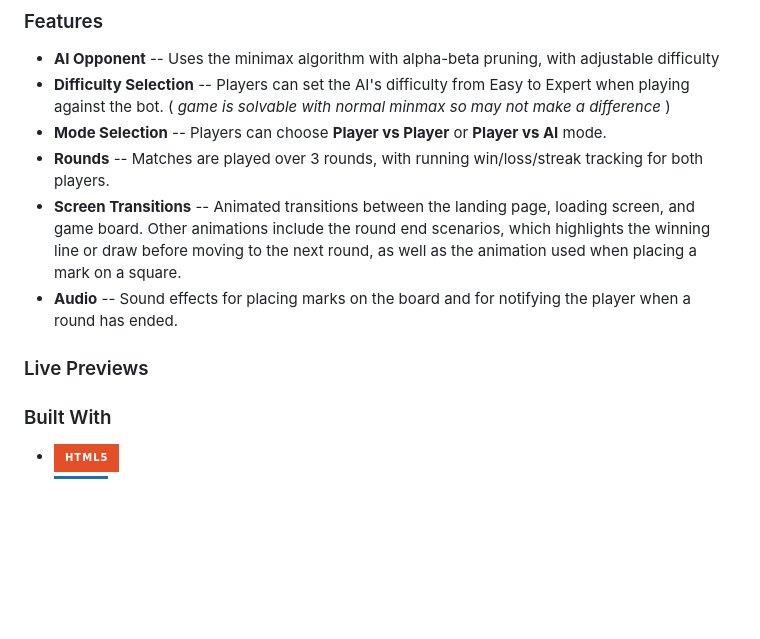
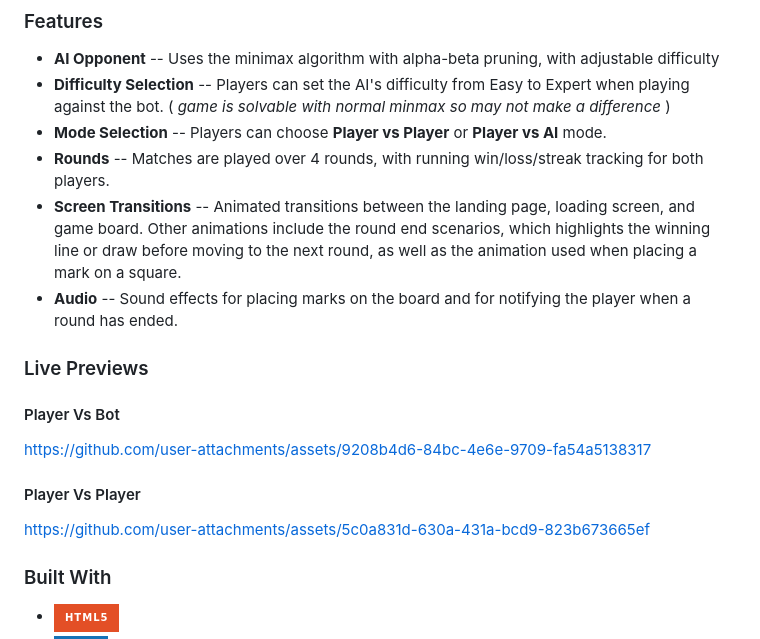
Before and after one commit to Sivil07/MiniMax-AI-Game, a Markdown page: README.md, the part around the change. Rendered like a GitHub page; badges without logos; blank space fills up the shorter version.

Commit message:
adding previews

```diff
--- a/README.md
+++ b/README.md
@@ -11,11 +11,17 @@ This is a single page tic tac toe game split into three screens. The first is a
 - **AI Opponent** -- Uses the minimax algorithm with alpha-beta pruning, with adjustable difficulty
 - **Difficulty Selection** -- Players can set the AI's difficulty from Easy to Expert when playing against the bot. ( *game is solvable with normal minmax so may not make a difference* )
 - **Mode Selection** -- Players can choose **Player vs Player** or **Player vs AI** mode.
-- **Rounds** -- Matches are played over 3 rounds, with running win/loss/streak tracking for both players.
+- **Rounds** -- Matches are played over 4 rounds, with running win/loss/streak tracking for both players.
 - **Screen Transitions** -- Animated transitions between the landing page, loading screen, and game board. Other animations include the round end scenarios, which highlights the winning line or draw before moving to the next round, as well as the animation used when placing a mark on a square.
 - **Audio** -- Sound effects for placing marks on the board and for notifying the player when a round has ended.
 
 ### Live Previews
+
+#### Player Vs Bot
+https://github.com/user-attachments/assets/9208b4d6-84bc-4e6e-9709-fa54a5138317
+
+#### Player Vs Player
+https://github.com/user-attachments/assets/5c0a831d-630a-431a-bcd9-823b673665ef
 
 ### Built With
 
```
